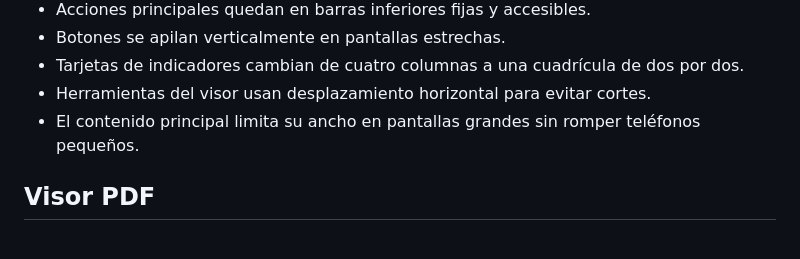
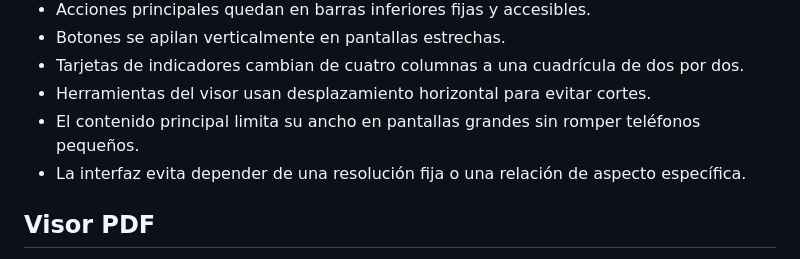
Before and after one commit to MedinaParra/GestionPlanos, a Markdown page: README.md, the part around the change. Drawn GitHub-style.

Commit message:
Aclarar validación de pantallas compactas

```diff
--- a/README.md
+++ b/README.md
@@ -26,6 +26,7 @@ La versión 7 usa layouts adaptativos de Jetpack Compose:
 - Tarjetas de indicadores cambian de cuatro columnas a una cuadrícula de dos por dos.
 - Herramientas del visor usan desplazamiento horizontal para evitar cortes.
 - El contenido principal limita su ancho en pantallas grandes sin romper teléfonos pequeños.
+- La interfaz evita depender de una resolución fija o una relación de aspecto específica.
 
 ## Visor PDF
 
```
